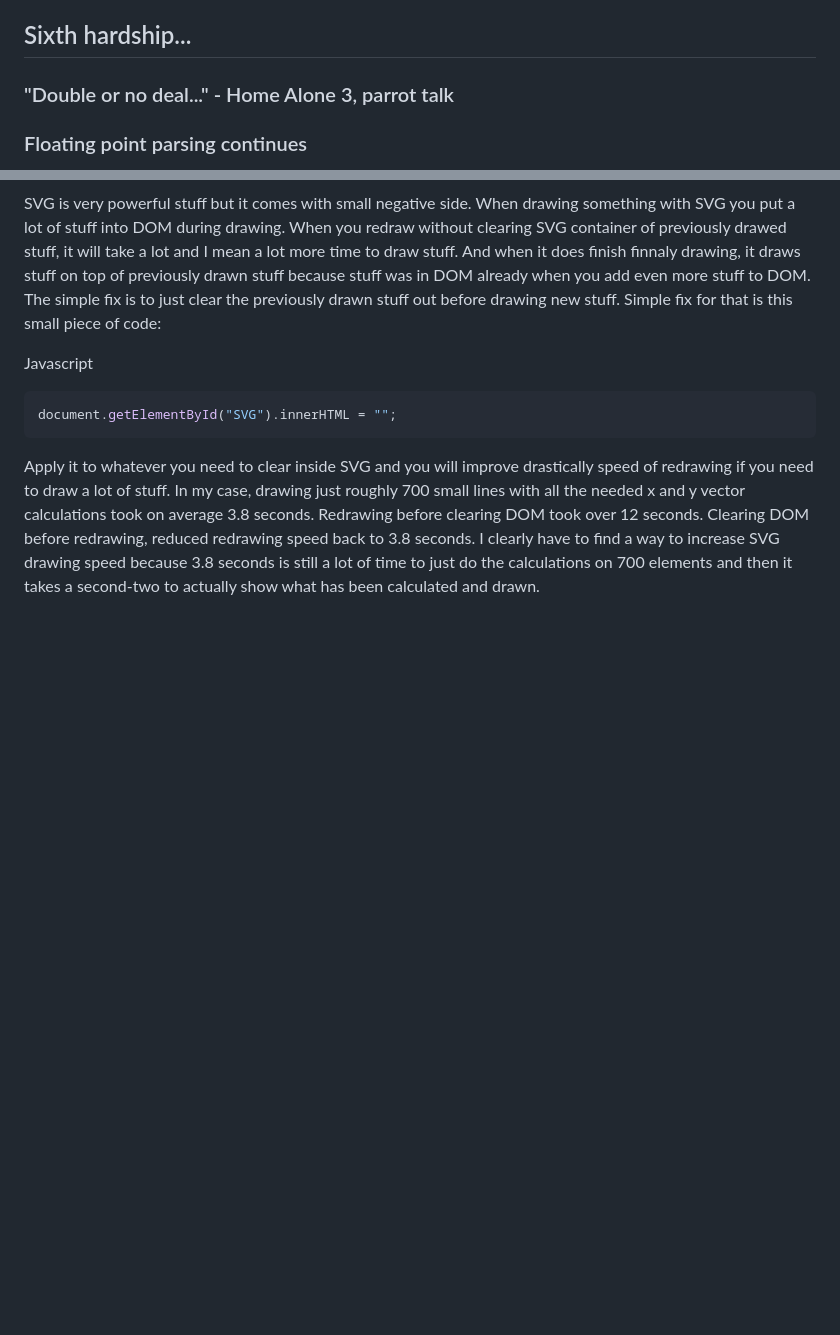
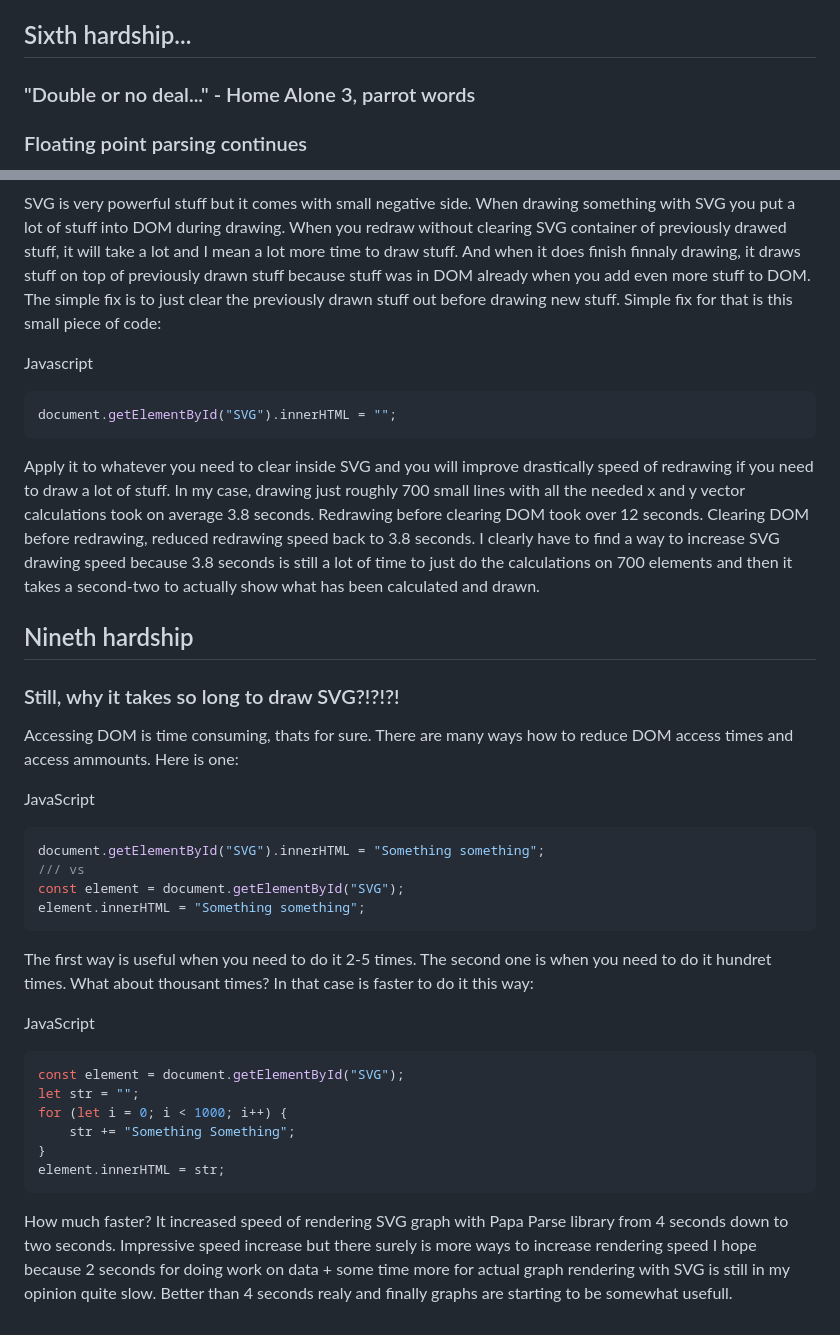
Before and after one commit to nata1993/tarbimise_graafik, a Markdown page: blog.md, 2 parts joined by grey strips. GitHub-like rendering; blank space fills up the shorter version.

Commit message:
Adds nineth hardship.

````diff
--- a/blog.md
+++ b/blog.md
@@ -231,7 +231,7 @@ not go away in SVG drawing circle. For some reason drawing circle on cy position
 error. That brings us to the.......
 
 ## Sixth hardship...
-### "Double or no deal..." - Home Alone 3, parrot talk
+### "Double or no deal..." - Home Alone 3, parrot words
 ### Floating point parsing continues
 After having troubles with already parsing floating point numbers using parseFloat() built-in
 JavaScript function, there were still some problems with NaN during drawing a graph in SVG.
@@ -291,3 +291,36 @@ seconds. Clearing DOM before redrawing, reduced redrawing speed back to 3.8 seco
 find a way to increase SVG drawing speed because 3.8 seconds is still a lot of time to just do the
 calculations on 700 elements and then it takes a second-two to actually show what has been calculated
 and drawn.
+
+## Nineth hardship
+### Still, why it takes so long to draw SVG?!?!?!
+Accessing DOM is time consuming, thats for sure. There are many ways how to reduce DOM access times
+and access ammounts. Here is one:
+
+JavaScript
+
+```javascript
+document.getElementById("SVG").innerHTML = "Something something";
+/// vs
+const element = document.getElementById("SVG");
+element.innerHTML = "Something something";
+```
+
+The first way is useful when you need to do it 2-5 times. The second one is when you need to do it
+hundret times. What about thousant times?
+In that case is faster to do it this way:
+
+JavaScript
+
+```javascript
+const element = document.getElementById("SVG");
+let str = "";
+for (let i = 0; i < 1000; i++) {
+    str += "Something Something";
+}
+element.innerHTML = str;
+```
+How much faster? It increased speed of rendering SVG graph with Papa Parse library from 4 seconds down to two seconds. Impressive speed increase but there surely is more ways to increase rendering speed
+I hope because 2 seconds for doing work on data + some time more for actual graph rendering with SVG
+is still in my opinion quite slow. Better than 4 seconds realy and finally graphs are starting to be
+somewhat usefull.
````
